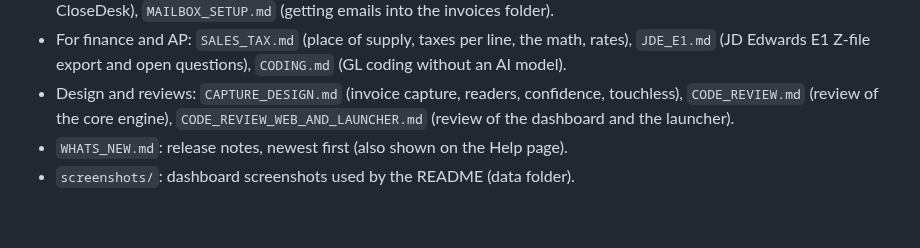
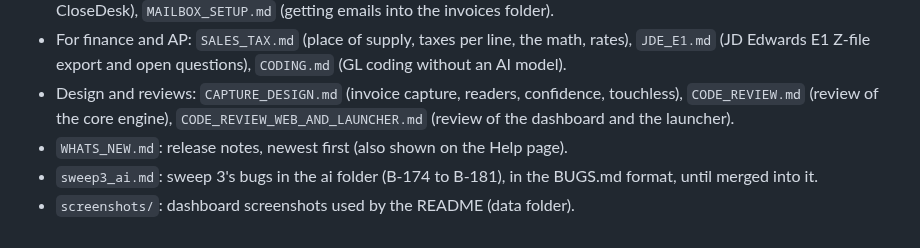
Before and after one commit to MNabikhel/AP_Processer, a Markdown page: docs/CLAUDE.md, the part around the change. Drawn GitHub-style.

```diff
--- a/docs/CLAUDE.md
+++ b/docs/CLAUDE.md
@@ -30,4 +30,5 @@ is the map of its code. When a doc and the code disagree, the code wins and the
 - For finance and AP: `SALES_TAX.md` (place of supply, taxes per line, the math, rates), `JDE_E1.md` (JD Edwards E1 Z-file export and open questions), `CODING.md` (GL coding without an AI model).
 - Design and reviews: `CAPTURE_DESIGN.md` (invoice capture, readers, confidence, touchless), `CODE_REVIEW.md` (review of the core engine), `CODE_REVIEW_WEB_AND_LAUNCHER.md` (review of the dashboard and the launcher).
 - `WHATS_NEW.md`: release notes, newest first (also shown on the Help page).
+- `sweep3_ai.md`: sweep 3's bugs in the ai folder (B-174 to B-181), in the BUGS.md format, until merged into it.
 - `screenshots/`: dashboard screenshots used by the README (data folder).
```
Also changed, not shown: docs/sweep3_ai.md (added, +83 -0 lines).
